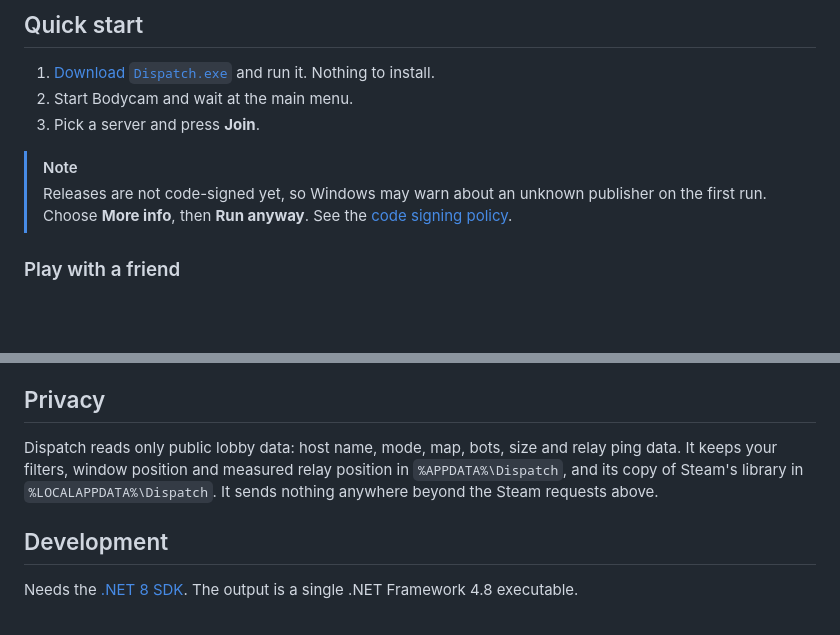
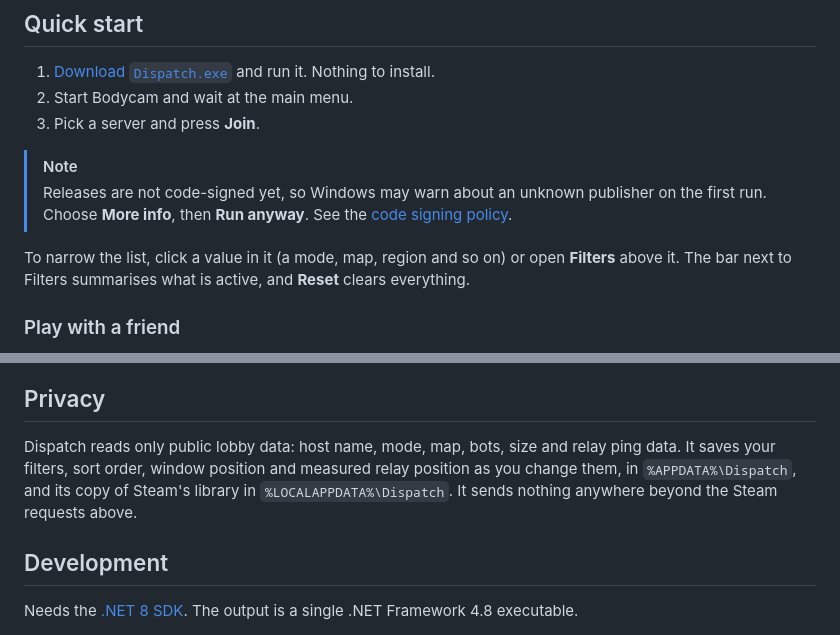
Before and after one commit to skye-cp/dispatch, a Markdown page: README.md, 2 parts joined by grey strips. Drawn GitHub-style; blank space fills up the shorter version.

```diff
--- a/README.md
+++ b/README.md
@@ -48,6 +49,8 @@ Bodycam's party system is offline, so friends can't queue together, and the in-g
 
 > [!NOTE]
 > Releases are not code-signed yet, so Windows may warn about an unknown publisher on the first run. Choose **More info**, then **Run anyway**. See the [code signing policy](#code-signing-policy).
+
+To narrow the list, click a value in it (a mode, map, region and so on) or open **Filters** above it. The bar next to Filters summarises what is active, and **Reset** clears everything.
 
 ### Play with a friend
 
@@ -116,7 +127,7 @@ Each lookup briefly runs as Bodycam's Steam app (about a second) to read the gam
 
 ## Privacy
 
-Dispatch reads only public lobby data: host name, mode, map, bots, size and relay ping data. It keeps your filters, window position and measured relay position in `%APPDATA%\Dispatch`, and its copy of Steam's library in `%LOCALAPPDATA%\Dispatch`. It sends nothing anywhere beyond the Steam requests above.
+Dispatch reads only public lobby data: host name, mode, map, bots, size and relay ping data. It saves your filters, sort order, window position and measured relay position as you change them, in `%APPDATA%\Dispatch`, and its copy of Steam's library in `%LOCALAPPDATA%\Dispatch`. It sends nothing anywhere beyond the Steam requests above.
 
 ## Development
 
```
Also changed, not shown: other parts of README.md (+13 -4 lines), .github/assets/screenshot.png, .github/assets/social-preview.png, 6 other files.
